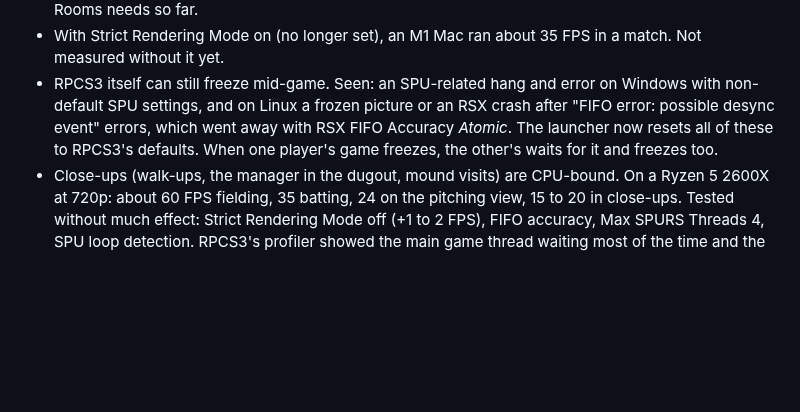
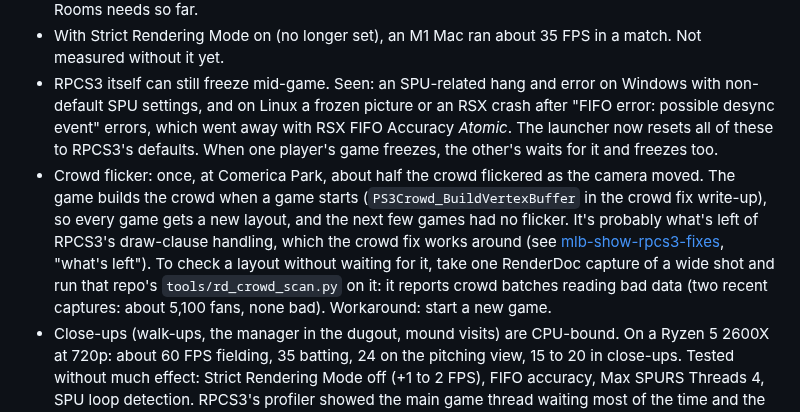
Before and after one commit to MatRanc/mlb16-revival-server, a Markdown page: TECHNICAL.md, the part around the change. Rendered like a GitHub page; blank space fills up the shorter version.

```diff
--- a/TECHNICAL.md
+++ b/TECHNICAL.md
@@ -131,6 +131,13 @@ The full protocol write-up is in [docs/protocol.md](docs/protocol.md).
   settings, and on Linux a frozen picture or an RSX crash after "FIFO error: possible desync event" errors, which
   went away with RSX FIFO Accuracy *Atomic*. The launcher now resets all of these to RPCS3's defaults. When one player's game freezes, the
   other's waits for it and freezes too.
+- Crowd flicker: once, at Comerica Park, about half the crowd flickered as the camera moved. The game builds the crowd
+  when a game starts (`PS3Crowd_BuildVertexBuffer` in the crowd fix write-up), so every game gets a new layout, and the
+  next few games had no flicker. It's probably what's left of RPCS3's draw-clause handling, which the crowd fix works
+  around (see [mlb-show-rpcs3-fixes](https://github.com/MatRanc/mlb-show-rpcs3-fixes), "what's left"). To check a
+  layout without waiting for it, take one RenderDoc capture of a wide shot and run that repo's `tools/rd_crowd_scan.py`
+  on it: it reports crowd batches reading bad data (two recent captures: about 5,100 fans, none bad). Workaround: start
+  a new game.
 - Close-ups (walk-ups, the manager in the dugout, mound visits) are CPU-bound. On a Ryzen 5 2600X at 720p: about 60
   FPS fielding, 35 batting, 24 on the pitching view, 15 to 20 in close-ups. Tested without much effect: Strict Rendering
   Mode off (+1 to 2 FPS), FIFO accuracy, Max SPURS Threads 4, SPU loop detection. RPCS3's profiler showed the main
```
Also changed, not shown: README.md (+3 -0 lines), docs/images/app-setup.png.
